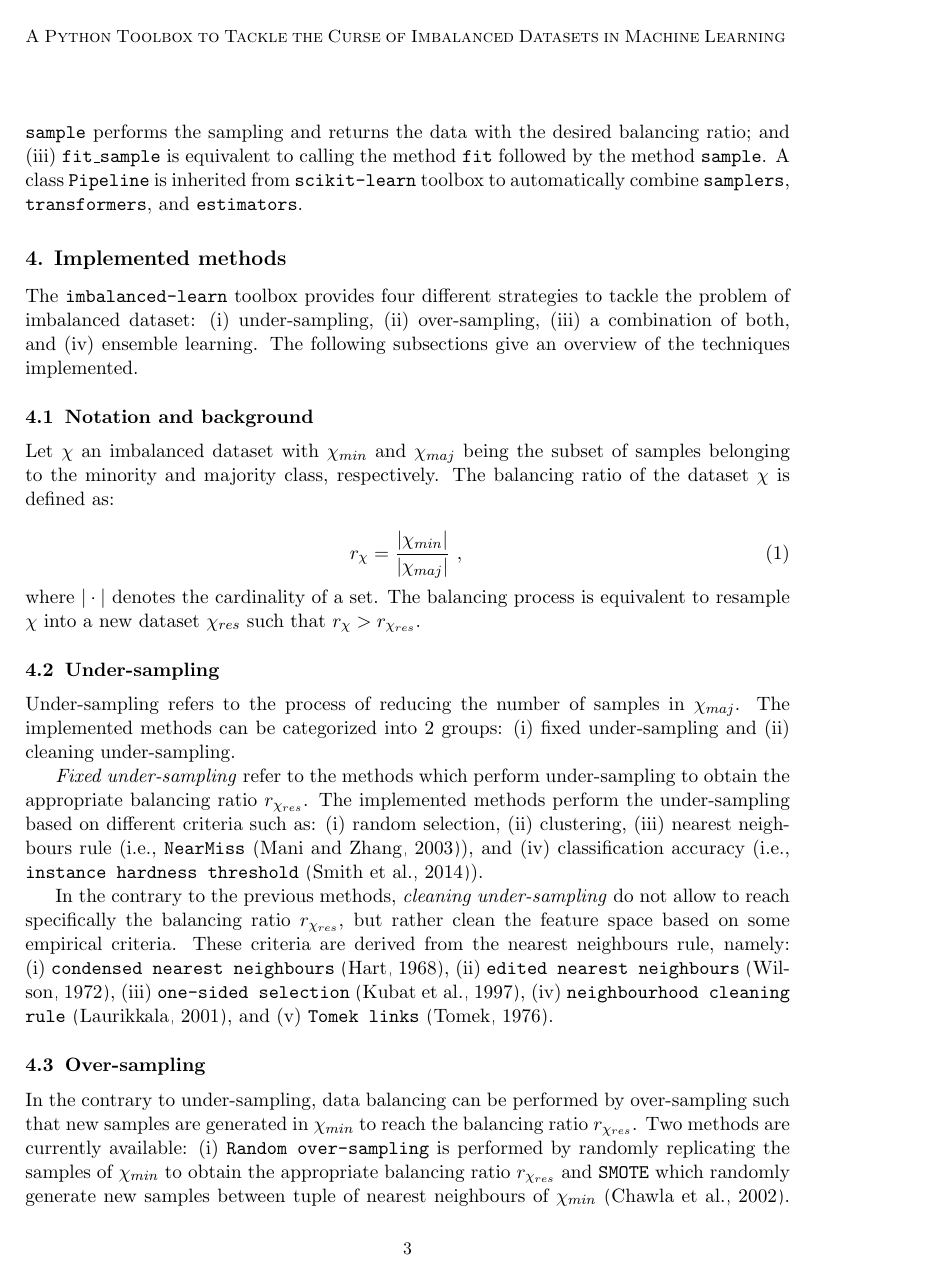
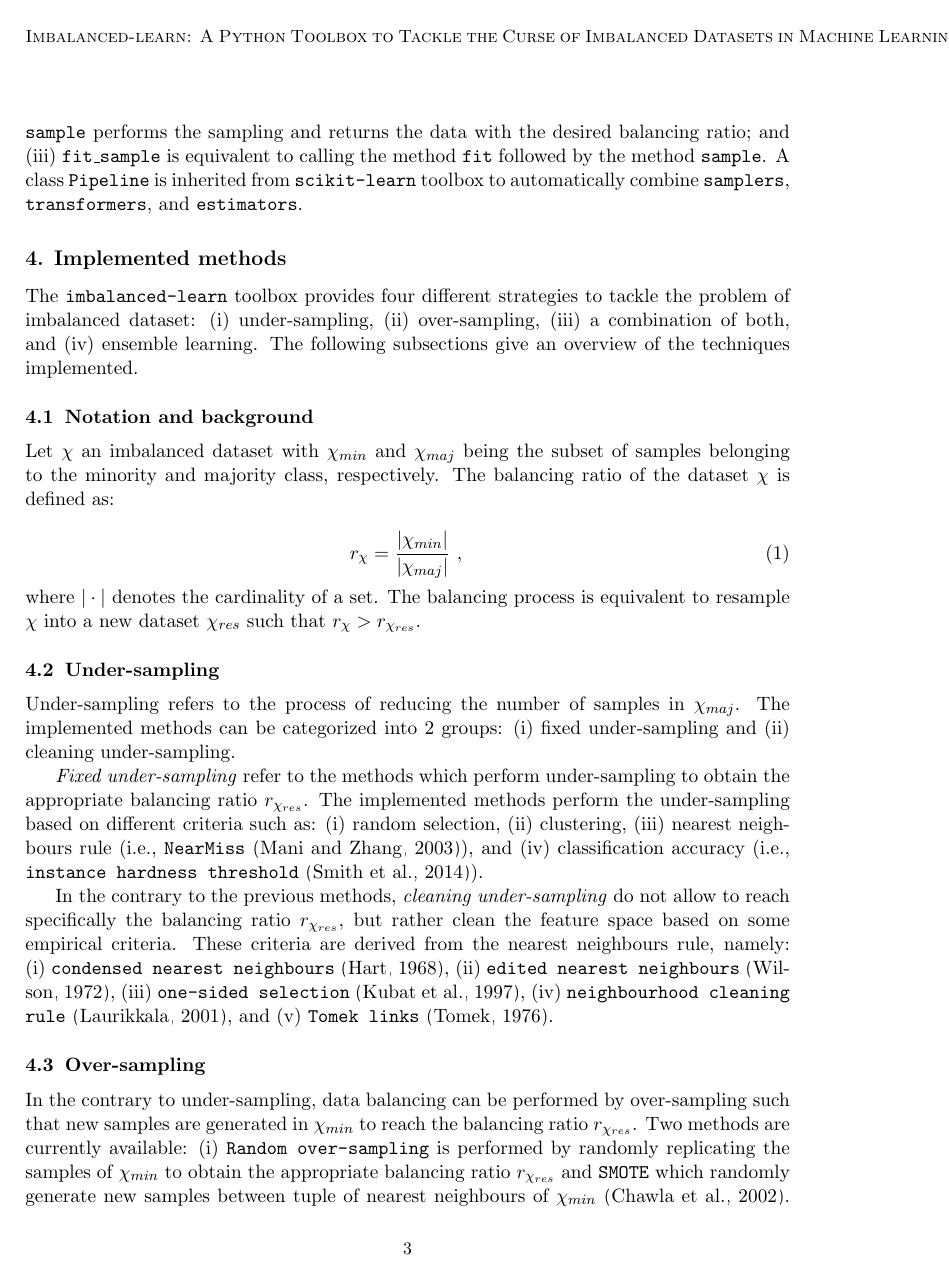
Before and after one commit to glemaitre/unbalanced_dataset_jmlr, a LaTeX paper (lemaitre2016a.tex): page 3 of 5. Compiled offline with pdfLaTeX.

Commit message:
update the title

```diff
--- a/lemaitre2016a.tex
+++ b/lemaitre2016a.tex
@@ -36,7 +36,7 @@
 and Christos K. Aridas}
 
 % Short headings should be running head and authors last names
-\ShortHeadings{A Python Toolbox to Tackle the Curse of Imbalanced Datasets in Machine Learning}{Lema\^itre, Nogueira, and Aridas}
+\ShortHeadings{Imbalanced-learn: A Python Toolbox to Tackle the Curse of Imbalanced Datasets in Machine Learning}{Lema\^itre, Nogueira, and Aridas}
 \firstpageno{1}
 
 \begin{document}
```
Also changed, not shown: lemaitre2016a.pdf.
